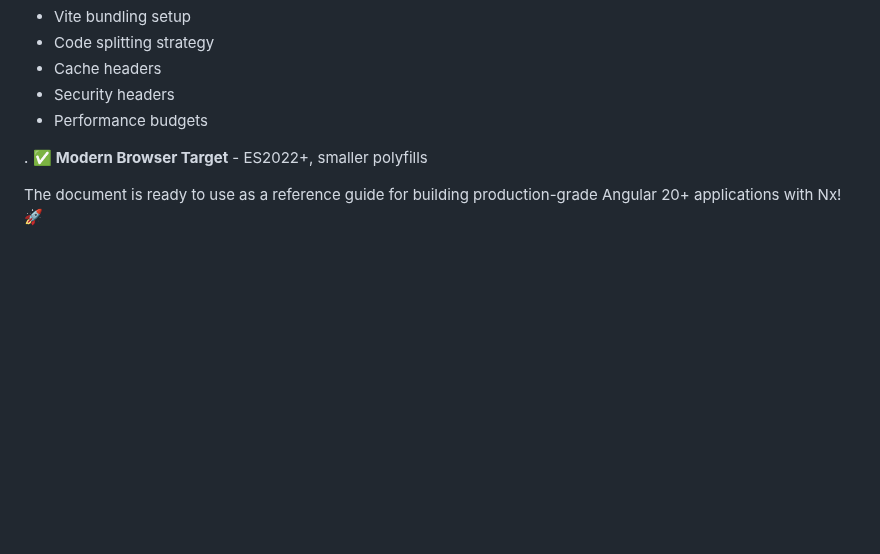
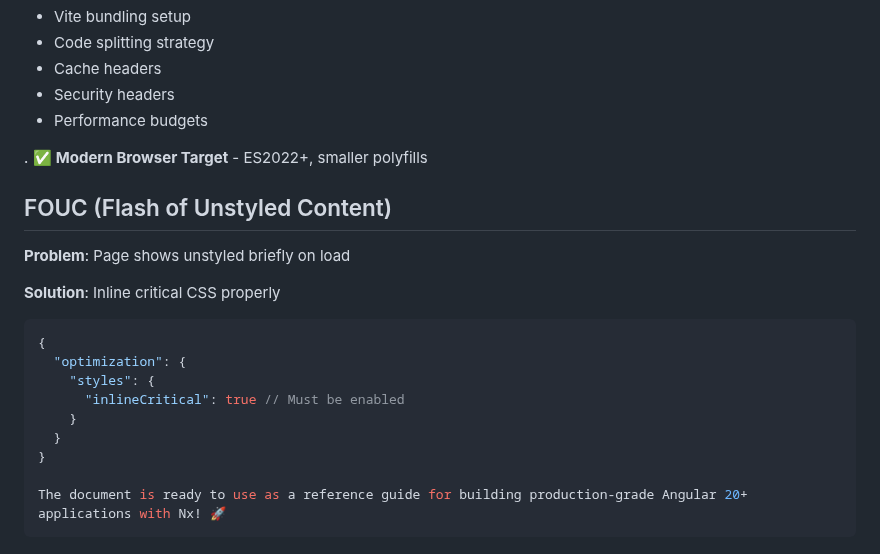
Before and after one commit to DevInder1/angular-20-form, a Markdown page: architecture.md, the part around the change. Rendered like a GitHub page; blank space fills up the shorter version.

````diff
--- a/architecture.md
+++ b/architecture.md
@@ -1180,4 +1180,20 @@ Perfect! I've created a comprehensive architecture.md document covering:
 
 . ✅ **Modern Browser Target** - ES2022+, smaller polyfills
 
+## FOUC (Flash of Unstyled Content)
+
+**Problem**: Page shows unstyled briefly on load
+
+**Solution**: Inline critical CSS properly
+
+```json
+{
+  "optimization": {
+    "styles": {
+      "inlineCritical": true // Must be enabled
+    }
+  }
+}
+
 The document is ready to use as a reference guide for building production-grade Angular 20+ applications with Nx! 🚀
+```
````
